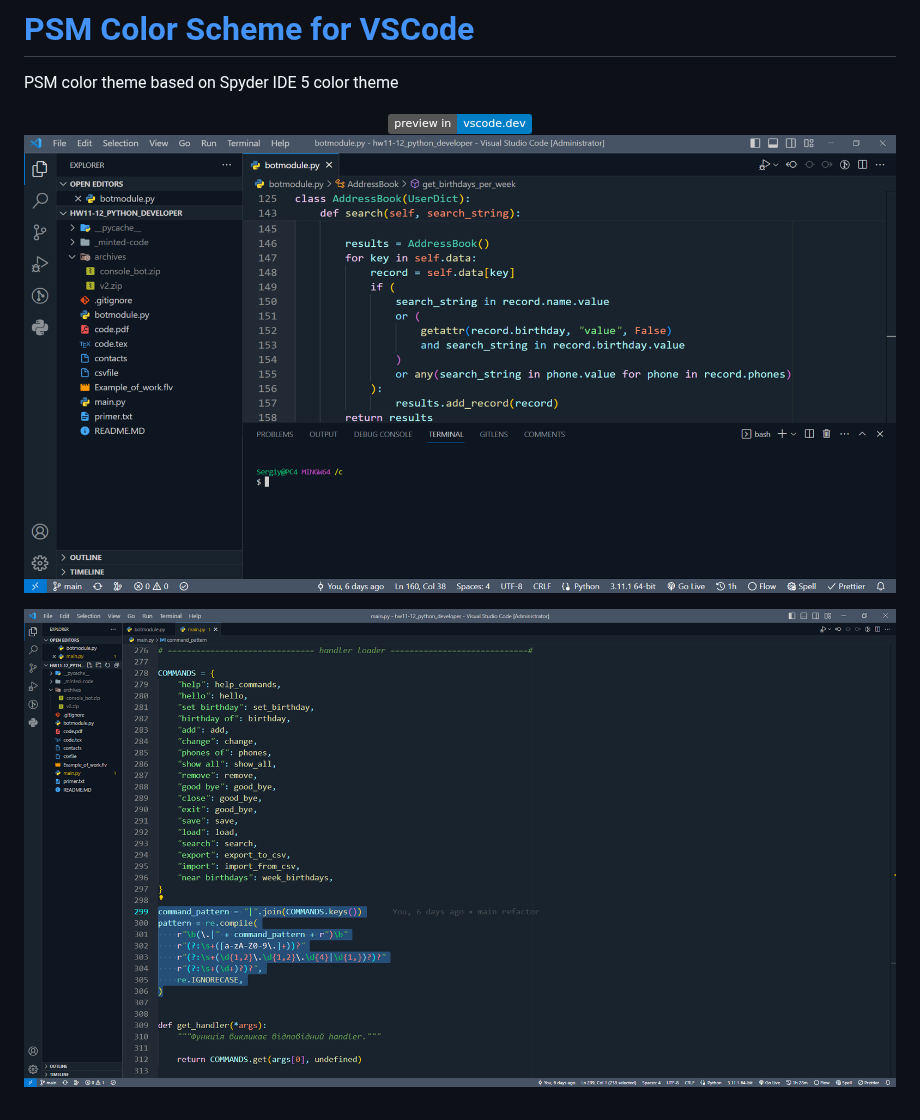
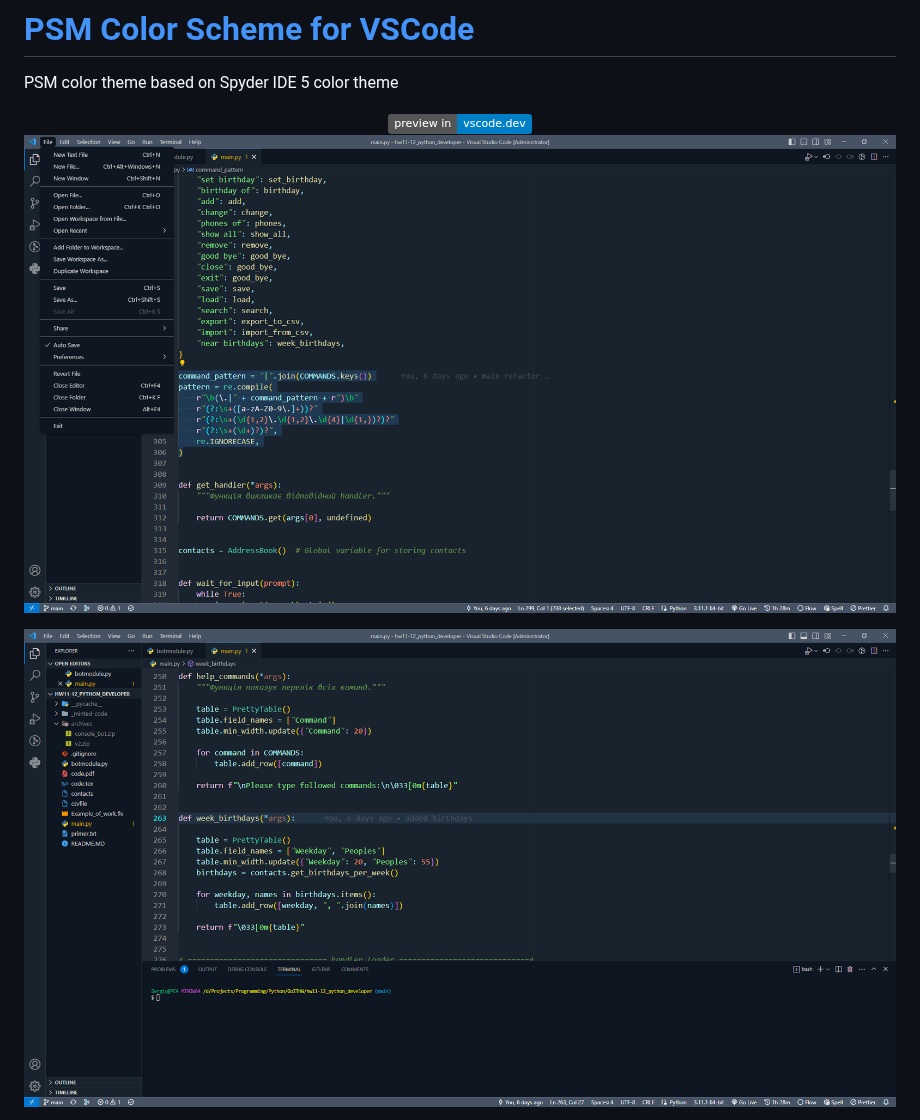
Before and after one commit to sergiokapone/psm-theme, a Markdown page: README.md, the part around one of its changes. GitHub-like rendering; pictures changed too: images/screenshot.png (deleted), images/screenshot1.png (added), images/screenshot2.png; badges without logos.

Commit message:
fix var color

```diff
--- a/README.md
+++ b/README.md
@@ -8,6 +8,6 @@ PSM color theme based on Spyder IDE 5 color theme
   </a>
 </div>
 
-![Preview](https://raw.githubusercontent.com/sergiokapone/psm-theme/master/images/screenshot.png)
+![Preview](https://raw.githubusercontent.com/sergiokapone/psm-theme/master/images/screenshot1.png)
 
 ![Preview](https://raw.githubusercontent.com/sergiokapone/psm-theme/master/images/screenshot2.png)
```
Also changed, not shown: other parts of README.md (+2 -0 lines), images/screensho3.png (added), 4 other files.
